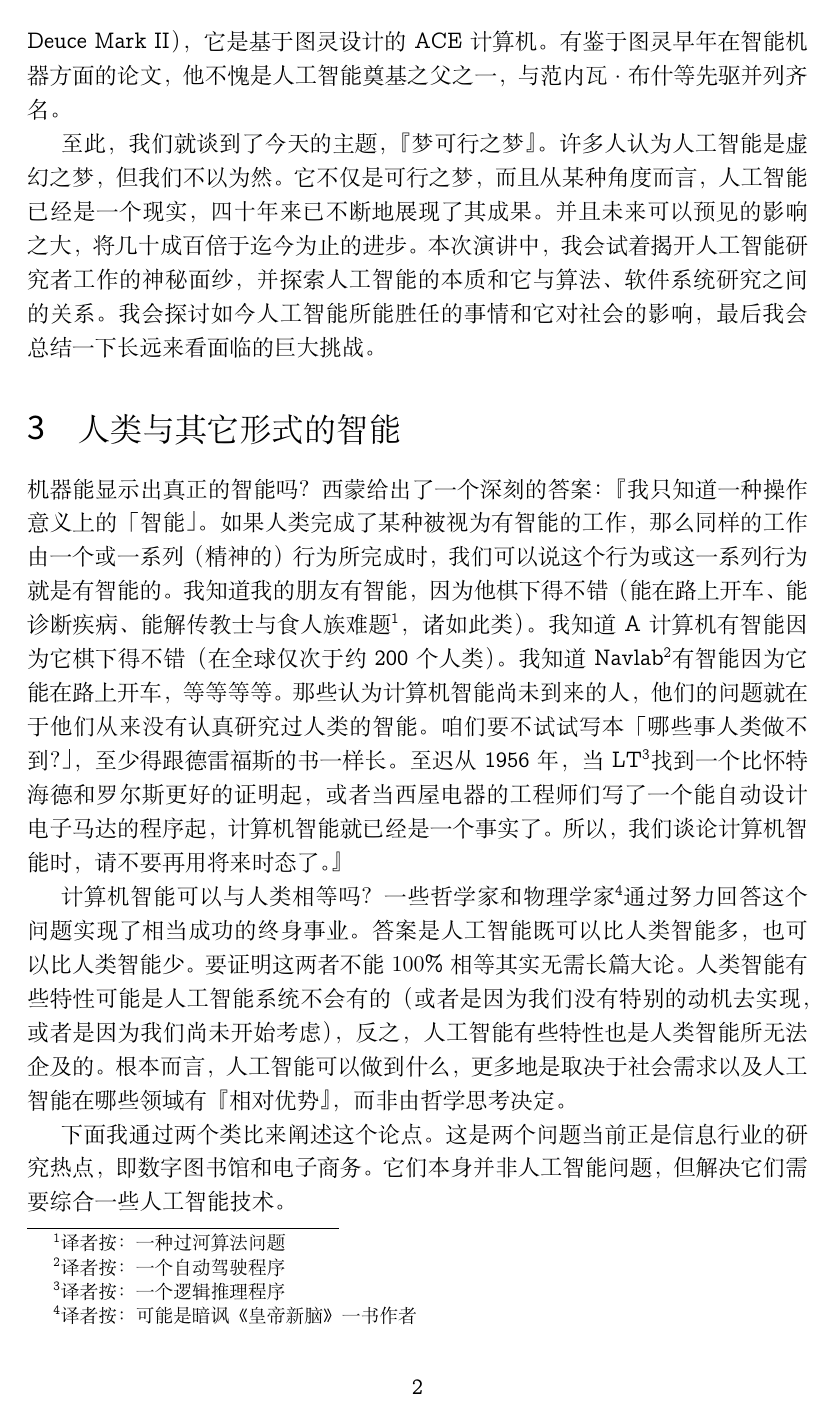
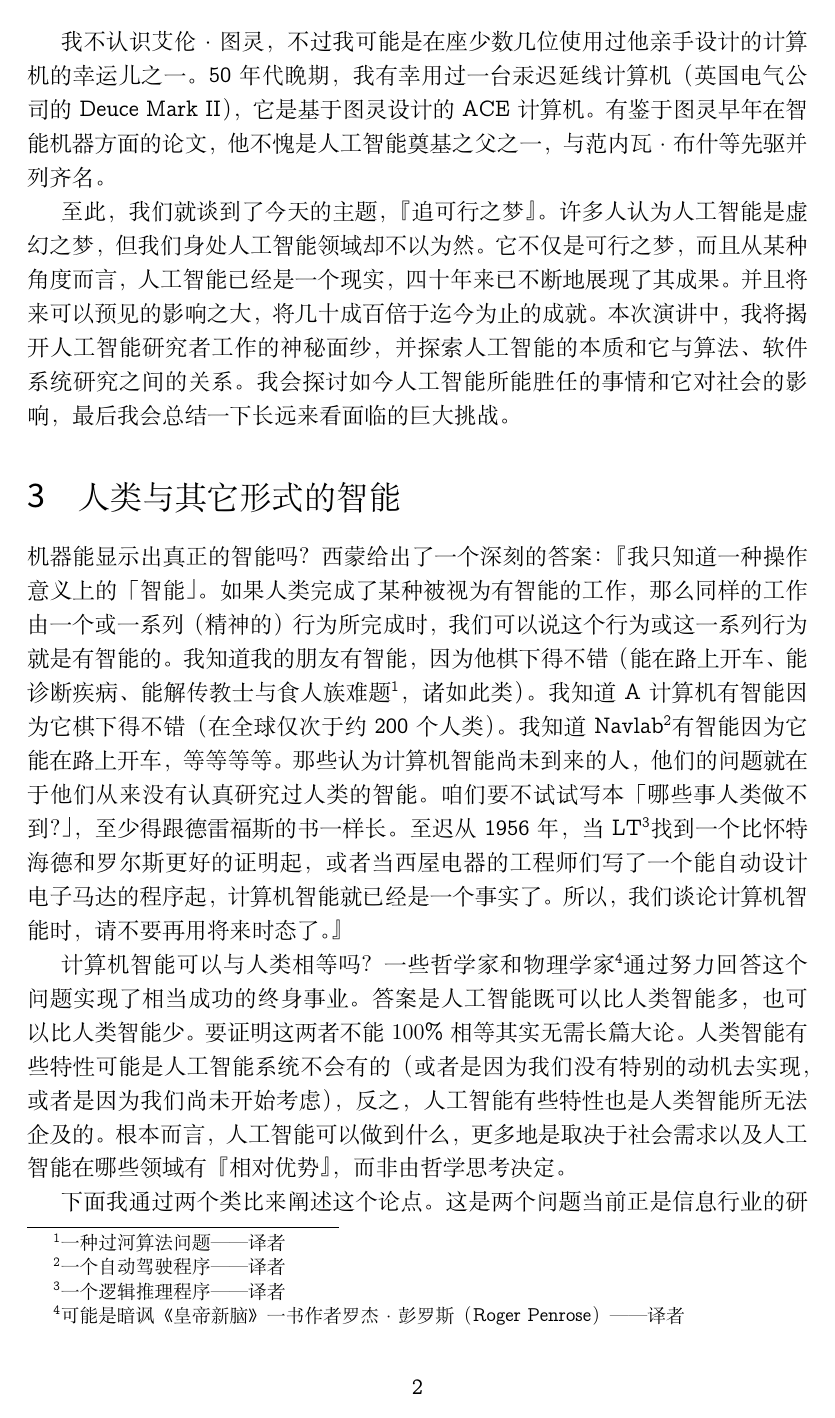
Before and after one commit to zjutoe/dream_possible_dream, a LaTeX document (cnfont.tex): page 2 of 7. Compiled offline with XeLaTeX; a missing font is replaced by an installed copy or a similar font.

Commit message:
refinement

```diff
--- a/cnfont.tex
+++ b/cnfont.tex
@@ -75,6 +75,6 @@
 
 \begin{document}
 
-\title{\whei 梦可行之梦想}
+\title{\whei 追可行之梦想}
 \author{\kai 拉吉·瑞迪\\
   \kai 叶敏娇~译}
@@ -114,14 +115,16 @@
-之一。50年代晚期，我有幸用过一台汞迟延线计算机（英国电气公司的Deuce
-Mark II），它是基于图灵设计的ACE计算机。有鉴于图灵早年在智能机器方面的
-论文，他不愧是人工智能奠基之父之一，与范内瓦·布什等先驱并列齐名。
+我不认识艾伦·图灵，不过我可能是在座少数几位使用过他亲手设计的计算机的幸
+运儿之一。50年代晚期，我有幸用过一台汞迟延线计算机（英国电气公司
+的Deuce Mark II），它是基于图灵设计的ACE计算机。有鉴于图灵早年在智能机
+器方面的论文，他不愧是人工智能奠基之父之一，与范内瓦·布什等先驱并列齐
+名。
 
-至此，我们就谈到了今天的主题，『梦可行之梦』。许多人认为人工智能是虚幻
-之梦，但我们不以为然。它不仅是可行之梦，而且从某种角度而言，人工智能已
-经是一个现实，四十年来已不断地展现了其成果。并且未来可以预见的影响之大，
-将几十成百倍于迄今为止的进步。本次演讲中，我会试着揭开人工智能研究者工
-作的神秘面纱，并探索人工智能的本质和它与算法、软件系统研究之间的关系。
-我会探讨如今人工智能所能胜任的事情和它对社会的影响，最后我会总结一下长
-远来看面临的巨大挑战。
+至此，我们就谈到了今天的主题，『追可行之梦』。许多人认为人工智能是虚幻
+之梦，但我们身处人工智能领域却不以为然。它不仅是可行之梦，而且从某种角
+度而言，人工智能已经是一个现实，四十年来已不断地展现了其成果。并且将来
+可以预见的影响之大，将几十成百倍于迄今为止的成就。本次演讲中，我将揭开
+人工智能研究者工作的神秘面纱，并探索人工智能的本质和它与算法、软件系统
+研究之间的关系。我会探讨如今人工智能所能胜任的事情和它对社会的影响，最
+后我会总结一下长远来看面临的巨大挑战。
 
 \section{人类与其它形式的智能}
 
@@ -129,24 +132,24 @@ Mark II），它是基于图灵设计的ACE计算机。有鉴于图灵早年在
 意义上的「智能」。如果人类完成了某种被视为有智能的工作，那么同样的工作
 由一个或一系列（精神的）行为所完成时，我们可以说这个行为或这一系列行为
 就是有智能的。我知道我的朋友有智能，因为他棋下得不错（能在路上开车、能
-诊断疾病、能解传教士与食人族难题\footnote{译者按：一种过河算法问题}，诸
-如此类）。我知道A计算机有智能因为它棋下得不错（在全球仅次于约200个人
-类）。我知道Navlab\footnote{译者按：一个自动驾驶程序}有智能因为它能在路
-上开车，等等等等。那些认为计算机智能尚未到来的人，他们的问题就在于他们
-从来没有认真研究过人类的智能。咱们要不试试写本「哪些事人类做不到？」，
-至少得跟德雷福斯的书一样长。至迟从1956年，当LT\footnote{译者按：一个逻
-  辑推理程序}找到一个比怀特海德和罗尔斯更好的证明起，或者当西屋电器的工
-程师们写了一个能自动设计电子马达的程序起，计算机智能就已经是一个事实了。
-所以，我们谈论计算机智能时，请不要再用将来时态了。』
+诊断疾病、能解传教士与食人族难题\footnote{一种过河算法问题——译者}，诸如
+此类）。我知道A计算机有智能因为它棋下得不错（在全球仅次于约200个人类）。
+我知道Navlab\footnote{一个自动驾驶程序——译者}有智能因为它能在路上开车，
+等等等等。那些认为计算机智能尚未到来的人，他们的问题就在于他们从来没有
+认真研究过人类的智能。咱们要不试试写本「哪些事人类做不到？」，至少得跟
+德雷福斯的书一样长。至迟从1956年，当LT\footnote{一个逻辑推理程序——译者}找
+到一个比怀特海德和罗尔斯更好的证明起，或者当西屋电器的工程师们写了一个
+能自动设计电子马达的程序起，计算机智能就已经是一个事实了。所以，我们谈
+论计算机智能时，请不要再用将来时态了。』
 
-计算机智能可以与人类相等吗？一些哲学家和物理学家\footnote{译者按：可能
-  是暗讽《皇帝新脑》一书作者}通过努力回答这个问题实现了相当成功的终身事
-业。答案是人工智能既可以比人类智能多，也可以比人类智能少。要证明这两者
-不能$100\%$相等其实无需长篇大论。人类智能有些特性可能是人工智能系统不会
-有的（或者是因为我们没有特别的动机去实现，或者是因为我们尚未开始考虑），
-反之，人工智能有些特性也是人类智能所无法企及的。根本而言，人工智能可以
-做到什么，更多地是取决于社会需求以及人工智能在哪些领域有『相对优势』，
-而非由哲学思考决定。
+计算机智能可以与人类相等吗？一些哲学家和物理学家\footnote{可能是暗讽
+  《皇帝新脑》一书作者罗杰·彭罗斯（Roger Penrose）——译者}通过努力回答这
+个问题实现了相当成功的终身事业。答案是人工智能既可以比人类智能多，也可
+以比人类智能少。要证明这两者不能$100\%$相等其实无需长篇大论。人类智能有
+些特性可能是人工智能系统不会有的（或者是因为我们没有特别的动机去实现，
+或者是因为我们尚未开始考虑），反之，人工智能有些特性也是人类智能所无法
+企及的。根本而言，人工智能可以做到什么，更多地是取决于社会需求以及人工
+智能在哪些领域有『相对优势』，而非由哲学思考决定。
 
 下面我通过两个类比来阐述这个论点。这是两个问题当前正是信息行业的研究热
 点，即数字图书馆和电子商务。它们本身并非人工智能问题，但解决它们需要综
```
Also changed, not shown: cnfont.tex (64 more changed lines).
